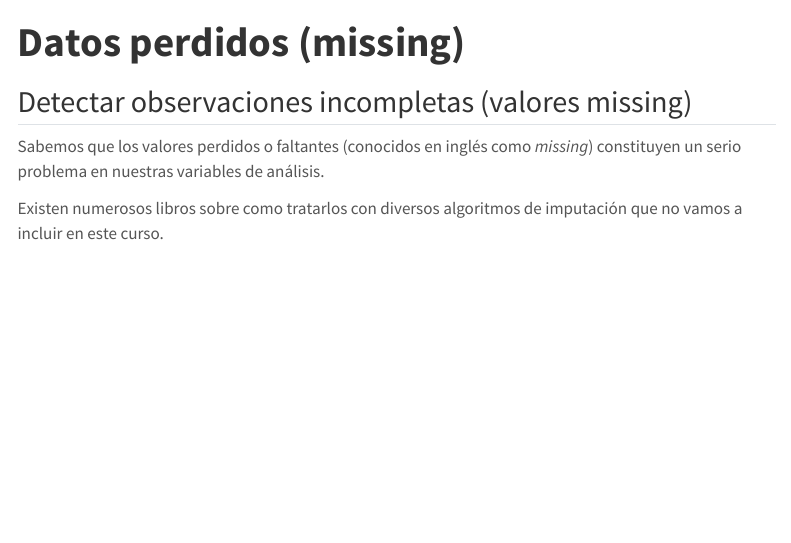
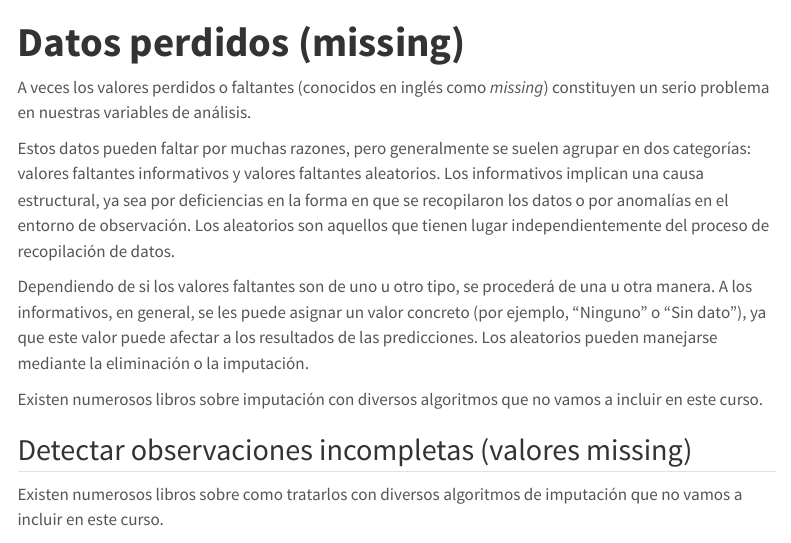
Before and after one commit to datos-ine/R-Residentes, a Quarto document (clases/06-clase/index.qmd): the page in a window 1100 px wide, from its top. Rendered offline with R 4.5, knitr and Pandoc in place of Quarto, with nearby package versions; some code elsewhere in the file could not run offline; menus at the side of the page are left out; common packages that the code uses without loading them are loaded.

Commit message:
actualizacion 10/5

```diff
--- a/clases/06-clase/index.qmd
+++ b/clases/06-clase/index.qmd
@@ -18,9 +18,16 @@ theme: lumen
 editor: source
 ---
 
+A veces los valores perdidos o faltantes (conocidos en inglés como *missing*) constituyen un serio problema en nuestras variables de análisis.
+
+Estos datos pueden faltar por muchas razones, pero generalmente se suelen agrupar en dos categorías: valores faltantes informativos y valores faltantes aleatorios. Los informativos implican una causa estructural, ya sea por deficiencias en la forma en que se recopilaron los datos o por anomalías en el entorno de observación. Los aleatorios son aquellos que tienen lugar independientemente del proceso de recopilación de datos.
+
+Dependiendo de si los valores faltantes son de uno u otro tipo, se procederá de una u otra manera. A los informativos, en general, se les puede asignar un valor concreto (por ejemplo, “Ninguno” o "Sin dato"), ya que este valor puede afectar a los resultados de las predicciones. Los aleatorios pueden manejarse mediante la eliminación o la imputación.
+
+Existen numerosos libros sobre imputación con diversos algoritmos que no vamos a incluir en este curso.
+
 ## Detectar observaciones incompletas (valores missing)
 
-Sabemos que los valores perdidos o faltantes (conocidos en inglés como *missing*) constituyen un serio problema en nuestras variables de análisis.
 
 Existen numerosos libros sobre como tratarlos con diversos algoritmos de imputación que no vamos a incluir en este curso.
 
```
